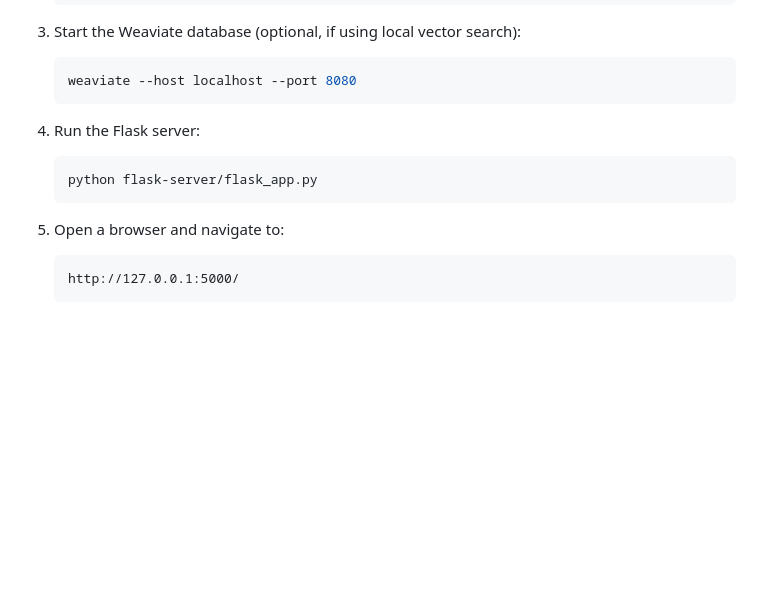
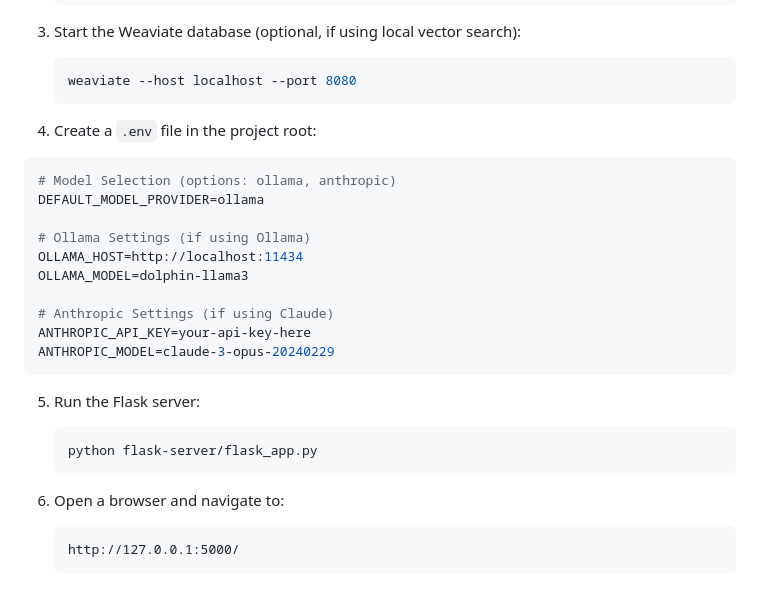
Before and after one commit to quangshuynh/AI-Cooking-Assistant, a Markdown page: README.md, the part around the change. Drawn GitHub-style; blank space fills up the shorter version.

````diff
--- a/README.md
+++ b/README.md
@@ -52,13 +52,26 @@ An intelligent recipe generation application that creates personalized recipes b
    ```sh
    weaviate --host localhost --port 8080
    ```
+4. Create a `.env` file in the project root:
+  ```env
+  # Model Selection (options: ollama, anthropic)
+  DEFAULT_MODEL_PROVIDER=ollama
 
-4. Run the Flask server:
+  # Ollama Settings (if using Ollama)
+  OLLAMA_HOST=http://localhost:11434
+  OLLAMA_MODEL=dolphin-llama3
+
+  # Anthropic Settings (if using Claude)
+  ANTHROPIC_API_KEY=your-api-key-here
+  ANTHROPIC_MODEL=claude-3-opus-20240229
+  ```
+
+5. Run the Flask server:
    ```sh
    python flask-server/flask_app.py
    ```
 
-5. Open a browser and navigate to:
+6. Open a browser and navigate to:
    ```
    http://127.0.0.1:5000/
    ```
````
